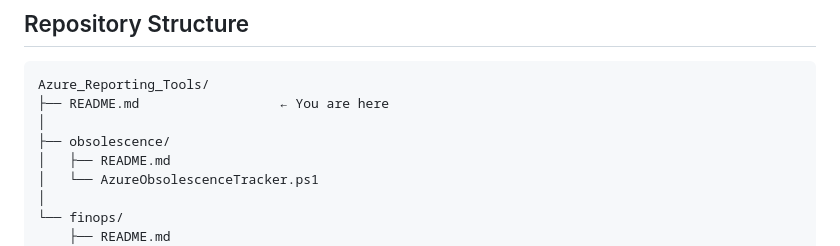
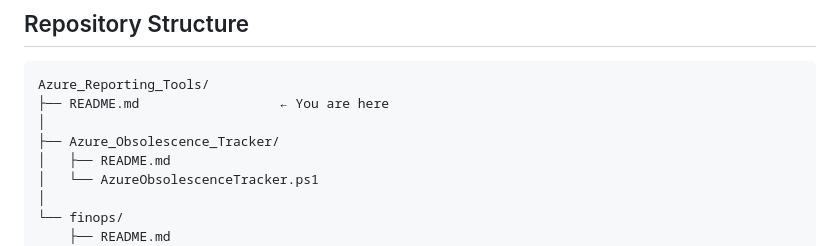
Before and after one commit to K-zimir/Azure_Reporting_Tools, a Markdown page: README.md, the part around one of its changes. GitHub-like rendering.

Commit message:
Update README to reflect new folder structure

```diff
--- a/README.md
+++ b/README.md
@@ -109,7 +109,7 @@ Each tool uses its own Managed Identity variable (`MI_OBSO` for the Obsolescence
 Azure_Reporting_Tools/
 ├── README.md                  ← You are here
 │
-├── obsolescence/
+├── Azure_Obsolescence_Tracker/
 │   ├── README.md
 │   └── AzureObsolescenceTracker.ps1
 │
```
Also changed, not shown: other parts of README.md (+2 -2 lines).
